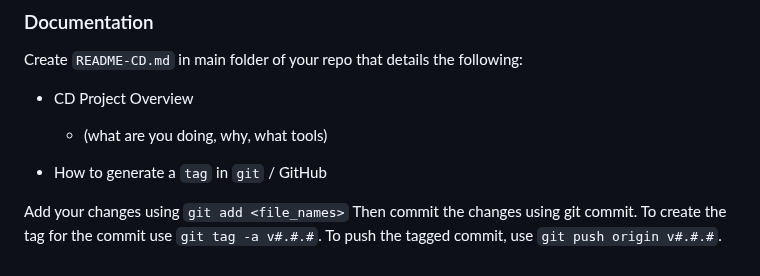
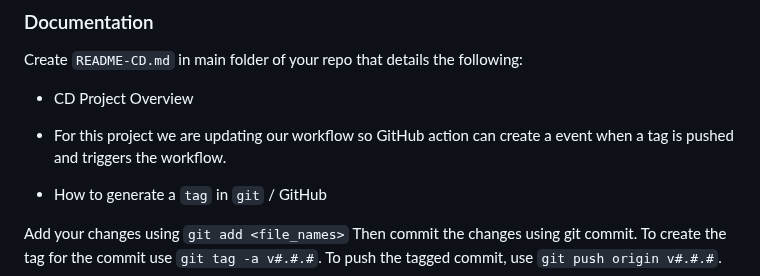
Before and after one commit to WSU-kduncan/3120-cicd-NolimitDougie, a Markdown page: Project5/README-CI.md, the part around the change. Drawn GitHub-style.

Commit message:
Updating wording

```diff
--- a/Project5/README-CI.md
+++ b/Project5/README-CI.md
@@ -20,7 +20,7 @@ Right now, you likely `tag` the image with `latest`.  This means versions are ne
 Create `README-CD.md` in main folder of your repo that details the following:
 
 - CD Project Overview
-  - (what are you doing, why, what tools)
+-  For this project we are updating our workflow so GitHub action can create a event when a tag is pushed and triggers the workflow.
 
 - How to generate a `tag` in `git` / GitHub
 
```
